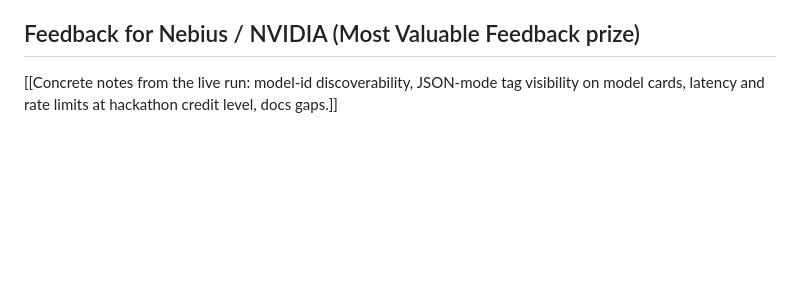
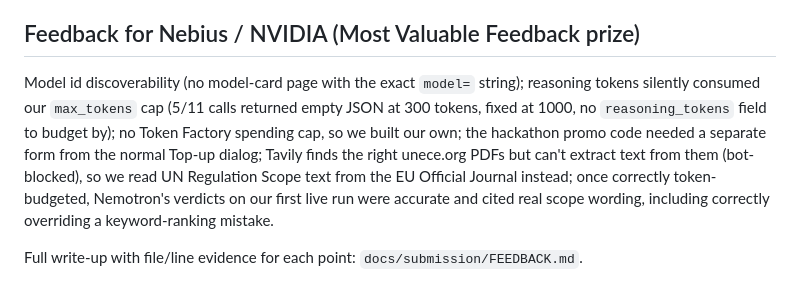
Before and after one commit to TaelyKim0119/regnav, a Markdown page: docs/submission/DEVPOST.md, the part around the change. Rendered like a GitHub page; blank space fills up the shorter version.

```diff
--- a/docs/submission/DEVPOST.md
+++ b/docs/submission/DEVPOST.md
@@ -82,5 +82,14 @@ python, fastapi, nvidia-nemotron, nebius-token-factory, ecfr-api, tavily, docker
 
 ## Feedback for Nebius / NVIDIA (Most Valuable Feedback prize)
 
-[[Concrete notes from the live run: model-id discoverability, JSON-mode tag visibility on
-model cards, latency and rate limits at hackathon credit level, docs gaps.]]
+Model id discoverability (no model-card page with the exact `model=` string); reasoning
+tokens silently consumed our `max_tokens` cap (5/11 calls returned empty JSON at 300
+tokens, fixed at 1000, no `reasoning_tokens` field to budget by); no Token Factory
+spending cap, so we built our own; the hackathon promo code needed a separate form from
+the normal Top-up dialog; Tavily finds the right unece.org PDFs but can't extract text
+from them (bot-blocked), so we read UN Regulation Scope text from the EU Official Journal
+instead; once correctly token-budgeted, Nemotron's verdicts on our first live run were
+accurate and cited real scope wording, including correctly overriding a keyword-ranking
+mistake.
+
+Full write-up with file/line evidence for each point: `docs/submission/FEEDBACK.md`.
```
Also changed, not shown: docs/ROADMAP.md (+1 -0 lines), docs/devlog/2026-10-09.md (added, +74 -0 lines).
